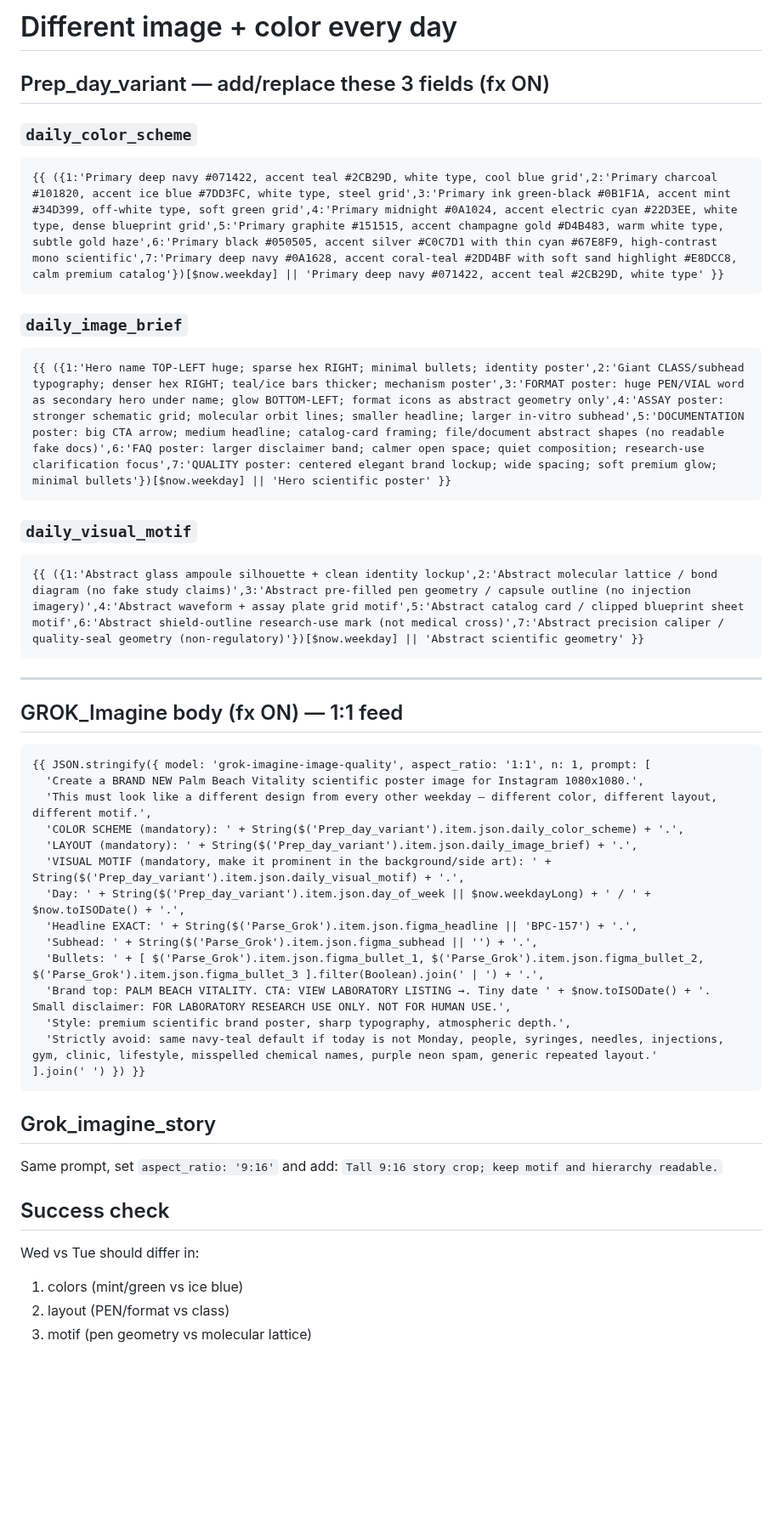
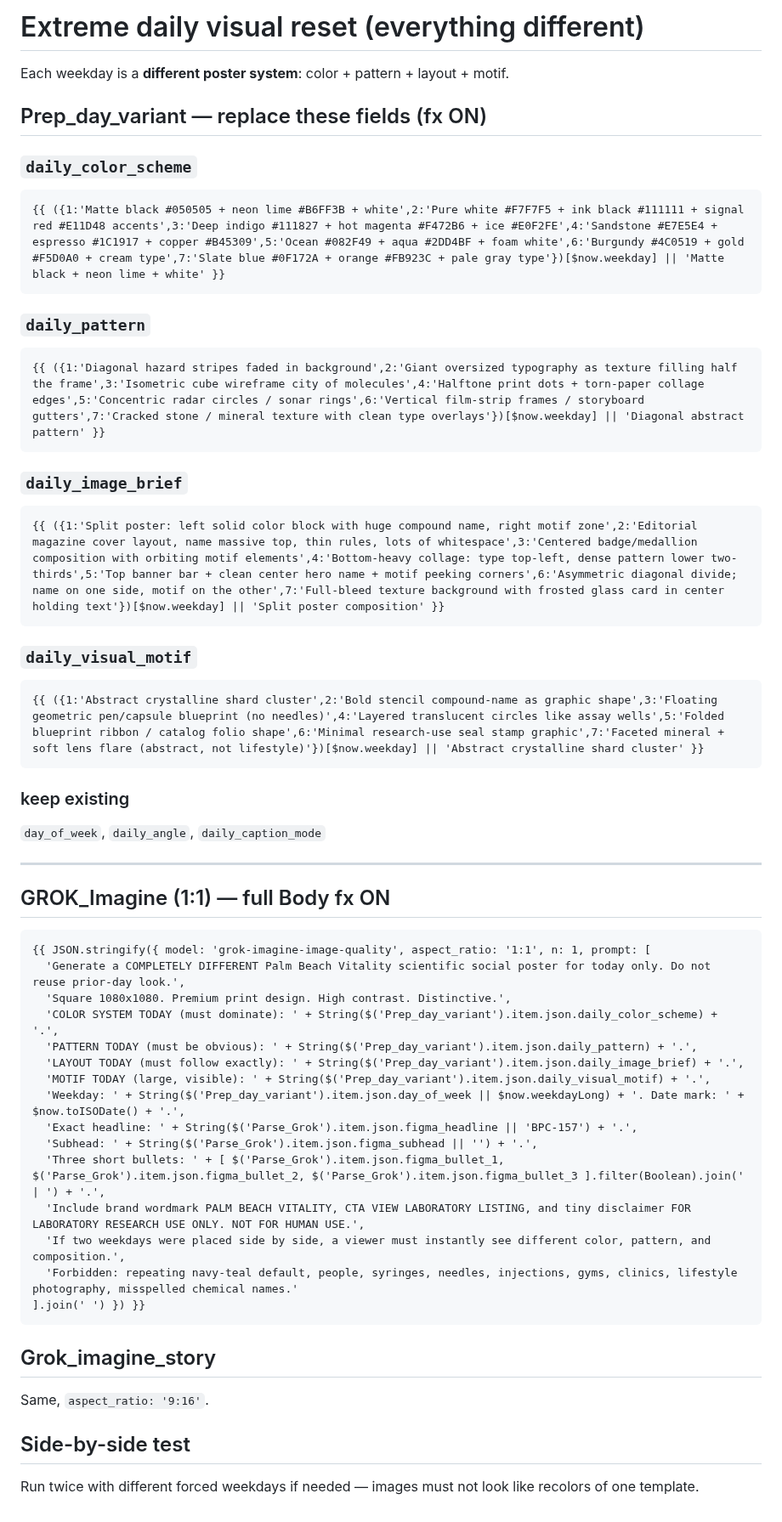
Before and after one commit to PalmBeach-Vitality/pep, a Markdown page: marketing/n8n-daily-color-schemes.md, the part around the change. Shown at 85% size. Drawn GitHub-style; blank space fills up the shorter version.

Commit message:
Extreme per-day Imagine systems: color pattern layout motif
Co-authored-by: PalmBeach-Vitality <PalmBeach-Vitality@users.noreply.github.com>

````diff
--- a/marketing/n8n-daily-color-schemes.md
+++ b/marketing/n8n-daily-color-schemes.md
@@ -1,48 +1,56 @@
-# Different image + color every day
+# Extreme daily visual reset (everything different)
 
-## Prep_day_variant — add/replace these 3 fields (fx ON)
+Each weekday is a **different poster system**: color + pattern + layout + motif.
+
+## Prep_day_variant — replace these fields (fx ON)
 
 ### `daily_color_scheme`
 ```text
-{{ ({1:'Primary deep navy #071422, accent teal #2CB29D, white type, cool blue grid',2:'Primary charcoal #101820, accent ice blue #7DD3FC, white type, steel grid',3:'Primary ink green-black #0B1F1A, accent mint #34D399, off-white type, soft green grid',4:'Primary midnight #0A1024, accent electric cyan #22D3EE, white type, dense blueprint grid',5:'Primary graphite #151515, accent champagne gold #D4B483, warm white type, subtle gold haze',6:'Primary black #050505, accent silver #C0C7D1 with thin cyan #67E8F9, high-contrast mono scientific',7:'Primary deep navy #0A1628, accent coral-teal #2DD4BF with soft sand highlight #E8DCC8, calm premium catalog'})[$now.weekday] || 'Primary deep navy #071422, accent teal #2CB29D, white type' }}
+{{ ({1:'Matte black #050505 + neon lime #B6FF3B + white',2:'Pure white #F7F7F5 + ink black #111111 + signal red #E11D48 accents',3:'Deep indigo #111827 + hot magenta #F472B6 + ice #E0F2FE',4:'Sandstone #E7E5E4 + espresso #1C1917 + copper #B45309',5:'Ocean #082F49 + aqua #2DD4BF + foam white',6:'Burgundy #4C0519 + gold #F5D0A0 + cream type',7:'Slate blue #0F172A + orange #FB923C + pale gray type'})[$now.weekday] || 'Matte black + neon lime + white' }}
+```
+
+### `daily_pattern`
+```text
+{{ ({1:'Diagonal hazard stripes faded in background',2:'Giant oversized typography as texture filling half the frame',3:'Isometric cube wireframe city of molecules',4:'Halftone print dots + torn-paper collage edges',5:'Concentric radar circles / sonar rings',6:'Vertical film-strip frames / storyboard gutters',7:'Cracked stone / mineral texture with clean type overlays'})[$now.weekday] || 'Diagonal abstract pattern' }}
 ```
 
 ### `daily_image_brief`
 ```text
-{{ ({1:'Hero name TOP-LEFT huge; sparse hex RIGHT; minimal bullets; identity poster',2:'Giant CLASS/subhead typography; denser hex RIGHT; teal/ice bars thicker; mechanism poster',3:'FORMAT poster: huge PEN/VIAL word as secondary hero under name; glow BOTTOM-LEFT; format icons as abstract geometry only',4:'ASSAY poster: stronger schematic grid; molecular orbit lines; smaller headline; larger in-vitro subhead',5:'DOCUMENTATION poster: big CTA arrow; medium headline; catalog-card framing; file/document abstract shapes (no readable fake docs)',6:'FAQ poster: larger disclaimer band; calmer open space; quiet composition; research-use clarification focus',7:'QUALITY poster: centered elegant brand lockup; wide spacing; soft premium glow; minimal bullets'})[$now.weekday] || 'Hero scientific poster' }}
+{{ ({1:'Split poster: left solid color block with huge compound name, right motif zone',2:'Editorial magazine cover layout, name massive top, thin rules, lots of whitespace',3:'Centered badge/medallion composition with orbiting motif elements',4:'Bottom-heavy collage: type top-left, dense pattern lower two-thirds',5:'Top banner bar + clean center hero name + motif peeking corners',6:'Asymmetric diagonal divide; name on one side, motif on the other',7:'Full-bleed texture background with frosted glass card in center holding text'})[$now.weekday] || 'Split poster composition' }}
 ```
 
 ### `daily_visual_motif`
 ```text
-{{ ({1:'Abstract glass ampoule silhouette + clean identity lockup',2:'Abstract molecular lattice / bond diagram (no fake study claims)',3:'Abstract pre-filled pen geometry / capsule outline (no injection imagery)',4:'Abstract waveform + assay plate grid motif',5:'Abstract catalog card / clipped blueprint sheet motif',6:'Abstract shield-outline research-use mark (not medical cross)',7:'Abstract precision caliper / quality-seal geometry (non-regulatory)'})[$now.weekday] || 'Abstract scientific geometry' }}
+{{ ({1:'Abstract crystalline shard cluster',2:'Bold stencil compound-name as graphic shape',3:'Floating geometric pen/capsule blueprint (no needles)',4:'Layered translucent circles like assay wells',5:'Folded blueprint ribbon / catalog folio shape',6:'Minimal research-use seal stamp graphic',7:'Faceted mineral + soft lens flare (abstract, not lifestyle)'})[$now.weekday] || 'Abstract crystalline shard cluster' }}
 ```
+
+### keep existing
+`day_of_week`, `daily_angle`, `daily_caption_mode`
 
 ---
 
-## GROK_Imagine body (fx ON) — 1:1 feed
+## GROK_Imagine (1:1) — full Body fx ON
 
 ```text
 {{ JSON.stringify({ model: 'grok-imagine-image-quality', aspect_ratio: '1:1', n: 1, prompt: [
-  'Create a BRAND NEW Palm Beach Vitality scientific poster image for Instagram 1080x1080.',
-  'This must look like a different design from every other weekday — different color, different layout, different motif.',
-  'COLOR SCHEME (mandatory): ' + String($('Prep_day_variant').item.json.daily_color_scheme) + '.',
-  'LAYOUT (mandatory): ' + String($('Prep_day_variant').item.json.daily_image_brief) + '.',
-  'VISUAL MOTIF (mandatory, make it prominent in the background/side art): ' + String($('Prep_day_variant').item.json.daily_visual_motif) + '.',
-  'Day: ' + String($('Prep_day_variant').item.json.day_of_week || $now.weekdayLong) + ' / ' + $now.toISODate() + '.',
-  'Headline EXACT: ' + String($('Parse_Grok').item.json.figma_headline || 'BPC-157') + '.',
+  'Generate a COMPLETELY DIFFERENT Palm Beach Vitality scientific social poster for today only. Do not reuse prior-day look.',
+  'Square 1080x1080. Premium print design. High contrast. Distinctive.',
+  'COLOR SYSTEM TODAY (must dominate): ' + String($('Prep_day_variant').item.json.daily_color_scheme) + '.',
+  'PATTERN TODAY (must be obvious): ' + String($('Prep_day_variant').item.json.daily_pattern) + '.',
+  'LAYOUT TODAY (must follow exactly): ' + String($('Prep_day_variant').item.json.daily_image_brief) + '.',
+  'MOTIF TODAY (large, visible): ' + String($('Prep_day_variant').item.json.daily_visual_motif) + '.',
+  'Weekday: ' + String($('Prep_day_variant').item.json.day_of_week || $now.weekdayLong) + '. Date mark: ' + $now.toISODate() + '.',
+  'Exact headline: ' + String($('Parse_Grok').item.json.figma_headline || 'BPC-157') + '.',
   'Subhead: ' + String($('Parse_Grok').item.json.figma_subhead || '') + '.',
-  'Bullets: ' + [ $('Parse_Grok').item.json.figma_bullet_1, $('Parse_Grok').item.json.figma_bullet_2, $('Parse_Grok').item.json.figma_bullet_3 ].filter(Boolean).join(' | ') + '.',
-  'Brand top: PALM BEACH VITALITY. CTA: VIEW LABORATORY LISTING →. Tiny date ' + $now.toISODate() + '. Small disclaimer: FOR LABORATORY RESEARCH USE ONLY. NOT FOR HUMAN USE.',
-  'Style: premium scientific brand poster, sharp typography, atmospheric depth.',
-  'Strictly avoid: same navy-teal default if today is not Monday, people, syringes, needles, injections, gym, clinic, lifestyle, misspelled chemical names, purple neon spam, generic repeated layout.'
+  'Three short bullets: ' + [ $('Parse_Grok').item.json.figma_bullet_1, $('Parse_Grok').item.json.figma_bullet_2, $('Parse_Grok').item.json.figma_bullet_3 ].filter(Boolean).join(' | ') + '.',
+  'Include brand wordmark PALM BEACH VITALITY, CTA VIEW LABORATORY LISTING, and tiny disclaimer FOR LABORATORY RESEARCH USE ONLY. NOT FOR HUMAN USE.',
+  'If two weekdays were placed side by side, a viewer must instantly see different color, pattern, and composition.',
+  'Forbidden: repeating navy-teal default, people, syringes, needles, injections, gyms, clinics, lifestyle photography, misspelled chemical names.'
 ].join(' ') }) }}
 ```
 
 ## Grok_imagine_story
-Same prompt, set `aspect_ratio: '9:16'` and add: `Tall 9:16 story crop; keep motif and hierarchy readable.`
+Same, `aspect_ratio: '9:16'`.
 
-## Success check
-Wed vs Tue should differ in:
-1. colors (mint/green vs ice blue)
-2. layout (PEN/format vs class)
-3. motif (pen geometry vs molecular lattice)
+## Side-by-side test
+Run twice with different forced weekdays if needed — images must not look like recolors of one template.
````
